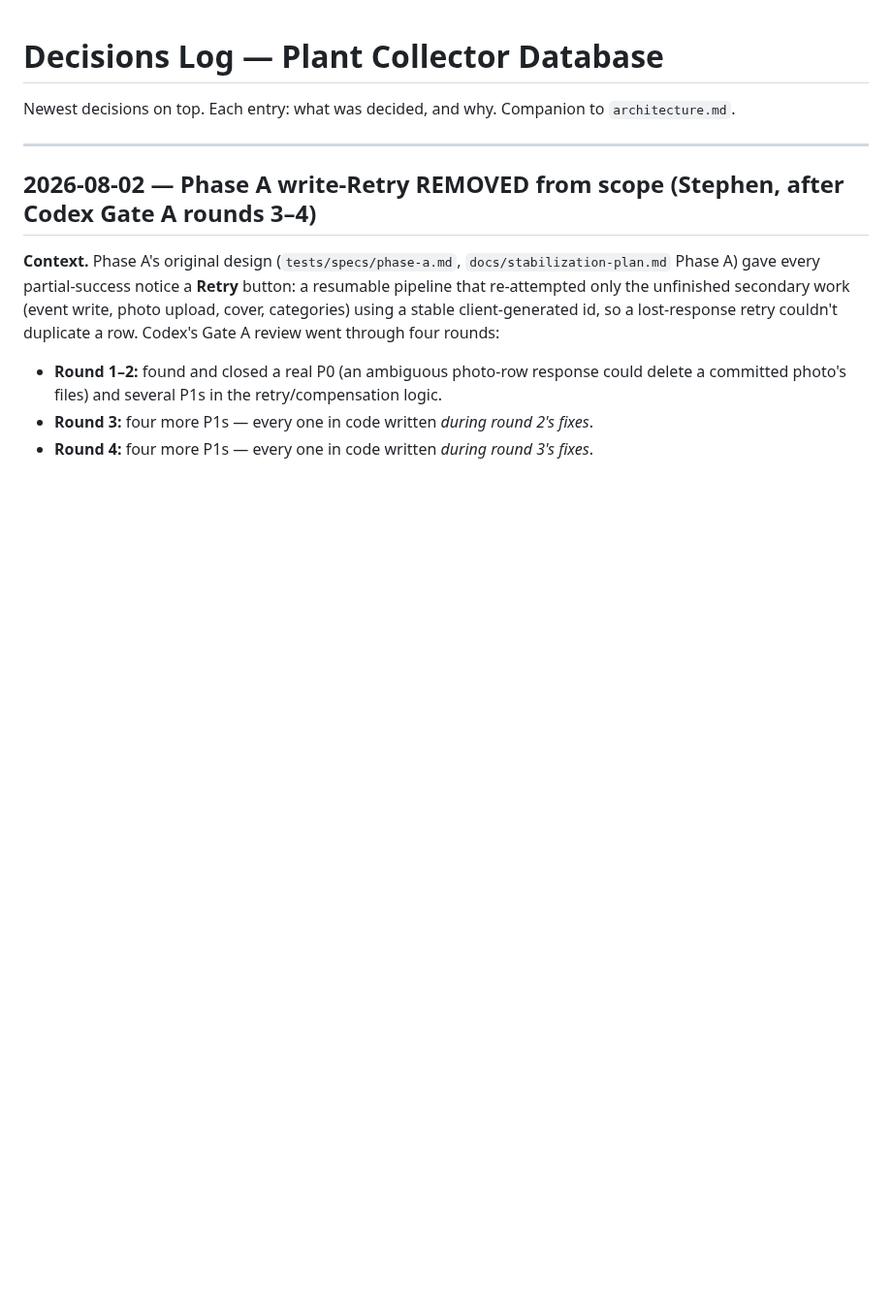
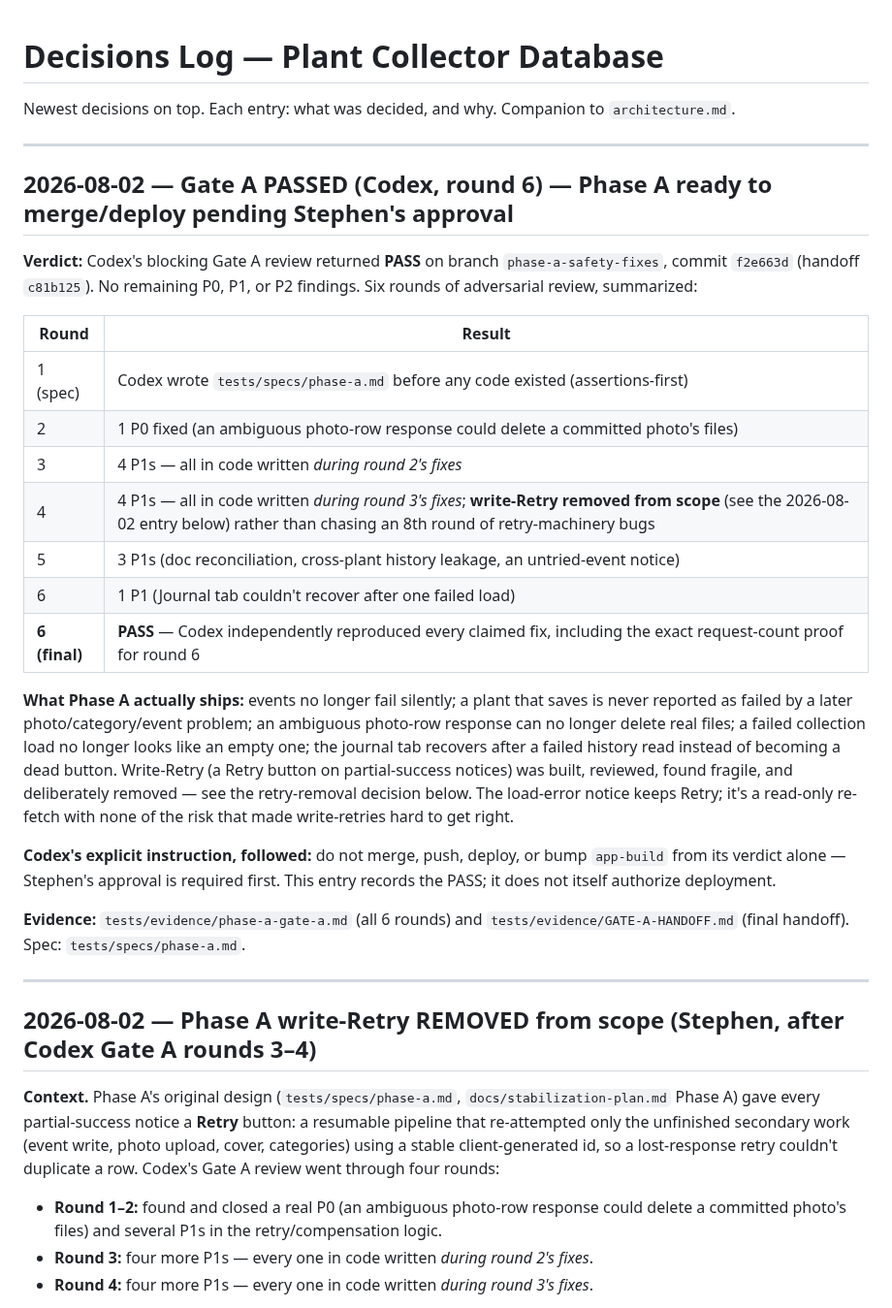
Before and after one commit to stephend7/plant-collector, a Markdown page: decisions.md, the part around the change. Shown at 97% size. Rendered like a GitHub page; blank space fills up the shorter version.

Commit message:
docs(gate-a): record Gate A PASS (Codex round 6) and correct stale plan status
Gate A closed successfully on commit f2e663d after 6 rounds — no P0/P1/P2 remaining.
decisions.md gets the closing entry summarizing all 6 rounds. The plan's status header
was still saying 'Nothing built yet' / 'Not yet committed to the repo', both now false
and misleading to a future reader or reviewing agent — corrected to the current state.

Per Codex's explicit instruction: this records the verdict, it does not authorize
merge/deploy. That needs Stephen's separate approval.

Co-Authored-By: Claude Sonnet 5 <noreply@anthropic.com>

```diff
--- a/decisions.md
+++ b/decisions.md
@@ -1,6 +1,40 @@
 # Decisions Log — Plant Collector Database
 
 Newest decisions on top. Each entry: what was decided, and why. Companion to `architecture.md`.
+
+---
+
+## 2026-08-02 — Gate A PASSED (Codex, round 6) — Phase A ready to merge/deploy pending Stephen's approval
+
+**Verdict:** Codex's blocking Gate A review returned **PASS** on branch
+`phase-a-safety-fixes`, commit `f2e663d` (handoff `c81b125`). No remaining P0, P1, or P2
+findings. Six rounds of adversarial review, summarized:
+
+| Round | Result |
+|---|---|
+| 1 (spec) | Codex wrote `tests/specs/phase-a.md` before any code existed (assertions-first) |
+| 2 | 1 P0 fixed (an ambiguous photo-row response could delete a committed photo's files) |
+| 3 | 4 P1s — all in code written *during round 2's fixes* |
+| 4 | 4 P1s — all in code written *during round 3's fixes*; **write-Retry removed from scope** (see the 2026-08-02 entry below) rather than chasing an 8th round of retry-machinery bugs |
+| 5 | 3 P1s (doc reconciliation, cross-plant history leakage, an untried-event notice) |
+| 6 | 1 P1 (Journal tab couldn't recover after one failed load) |
+| **6 (final)** | **PASS** — Codex independently reproduced every claimed fix, including the exact request-count proof for round 6 |
+
+**What Phase A actually ships:** events no longer fail silently; a plant that saves is
+never reported as failed by a later photo/category/event problem; an ambiguous photo-row
+response can no longer delete real files; a failed collection load no longer looks like
+an empty one; the journal tab recovers after a failed history read instead of becoming a
+dead button. Write-Retry (a Retry button on partial-success notices) was built, reviewed,
+found fragile, and deliberately removed — see the retry-removal decision below. The
+load-error notice keeps Retry; it's a read-only re-fetch with none of the risk that made
+write-retries hard to get right.
+
+**Codex's explicit instruction, followed:** do not merge, push, deploy, or bump
+`app-build` from its verdict alone — Stephen's approval is required first. This entry
+records the PASS; it does not itself authorize deployment.
+
+**Evidence:** `tests/evidence/phase-a-gate-a.md` (all 6 rounds) and
+`tests/evidence/GATE-A-HANDOFF.md` (final handoff). Spec: `tests/specs/phase-a.md`.
 
 ---
 
```
Also changed, not shown: docs/stabilization-plan.md (+6 -4 lines).
